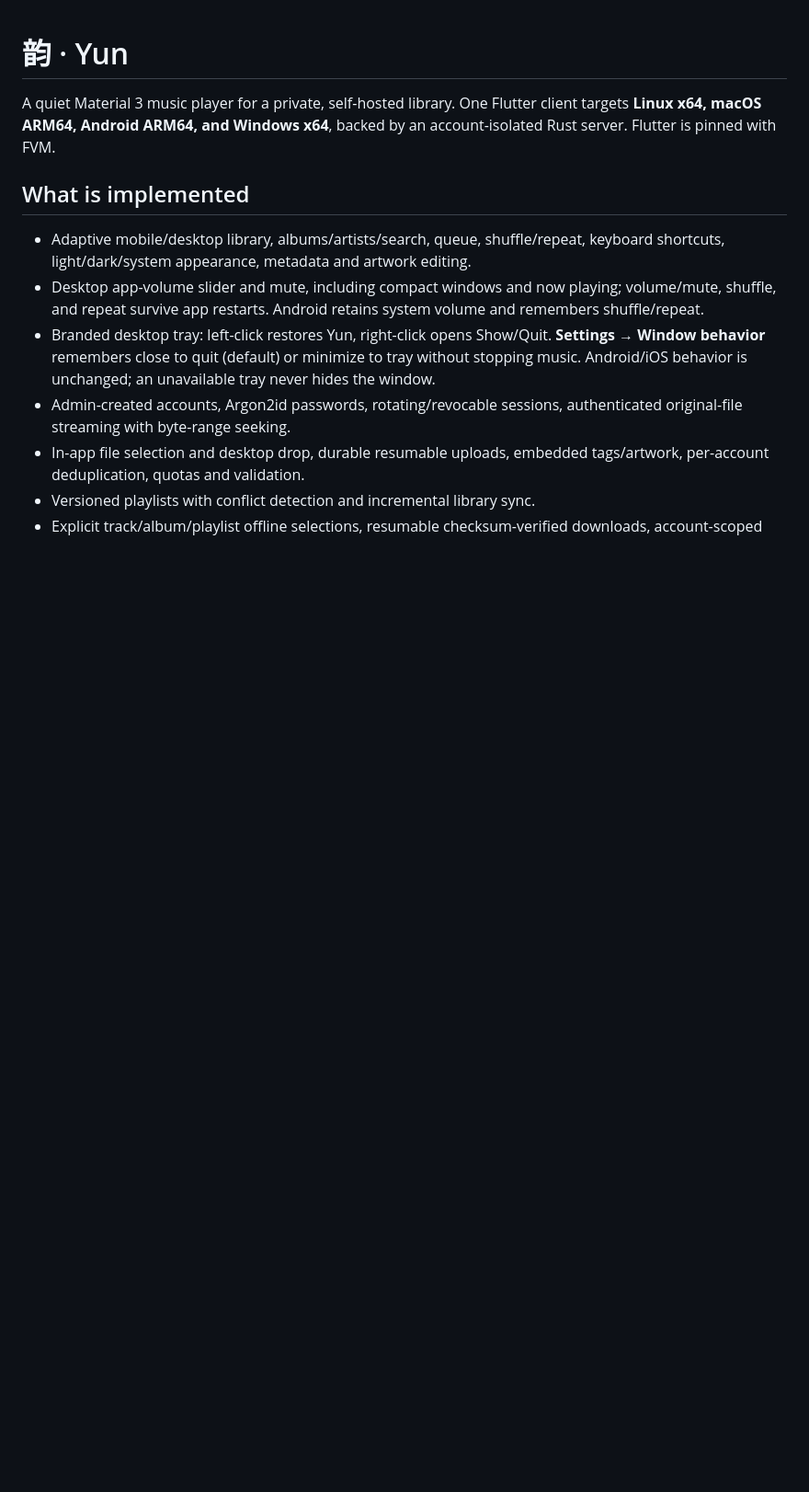
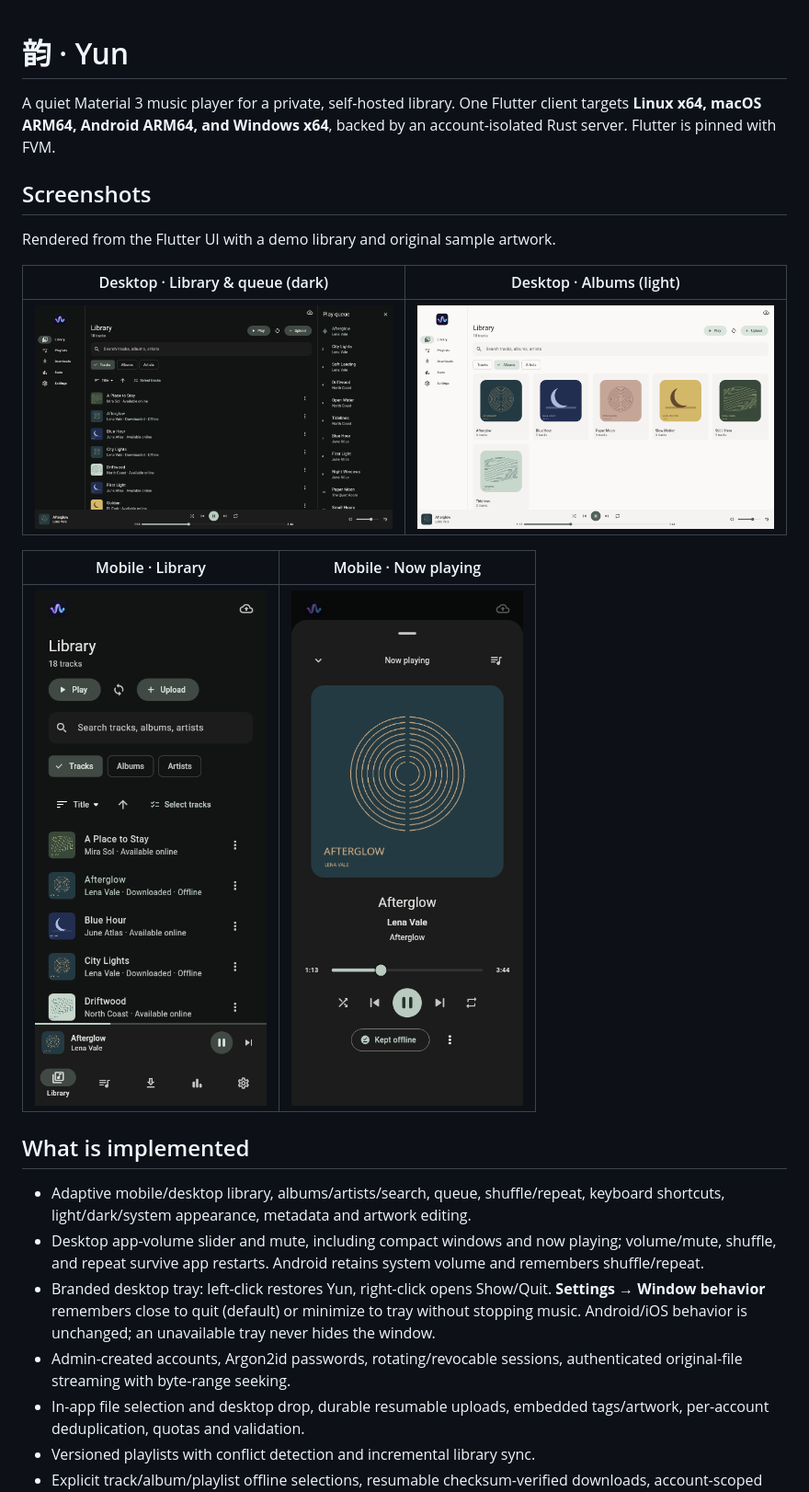
Before and after one commit to BIGGASSS/Yun, a Markdown page: README.md, the part around the change. Shown at 92% size. Drawn GitHub-style; pictures changed too: docs/screenshots/desktop-albums-light.png (added), docs/screenshots/desktop-library-dark.png (added), docs/screenshots/mobile-library-dark.png (added); blank space fills up the shorter version.

Commit message:
docs(readme): add app screenshots [skip ci]

```diff
--- a/README.md
+++ b/README.md
@@ -3,6 +3,18 @@
 A quiet Material 3 music player for a private, self-hosted library. One Flutter
 client targets **Linux x64, macOS ARM64, Android ARM64, and Windows x64**, backed
 by an account-isolated Rust server. Flutter is pinned with FVM.
+
+## Screenshots
+
+Rendered from the Flutter UI with a demo library and original sample artwork.
+
+| Desktop · Library & queue (dark) | Desktop · Albums (light) |
+| --- | --- |
+| ![Yun desktop library with playback controls and an open queue in dark mode](docs/screenshots/desktop-library-dark.png) | ![Yun desktop album grid in light mode](docs/screenshots/desktop-albums-light.png) |
+
+| Mobile · Library | Mobile · Now playing |
+| --- | --- |
+| <img src="docs/screenshots/mobile-library-dark.png" alt="Yun mobile library in dark mode with downloaded tracks and a mini player" width="260"> | <img src="docs/screenshots/mobile-now-playing-dark.png" alt="Yun mobile now playing screen with album artwork and playback controls" width="260"> |
 
 ## What is implemented
 
```
